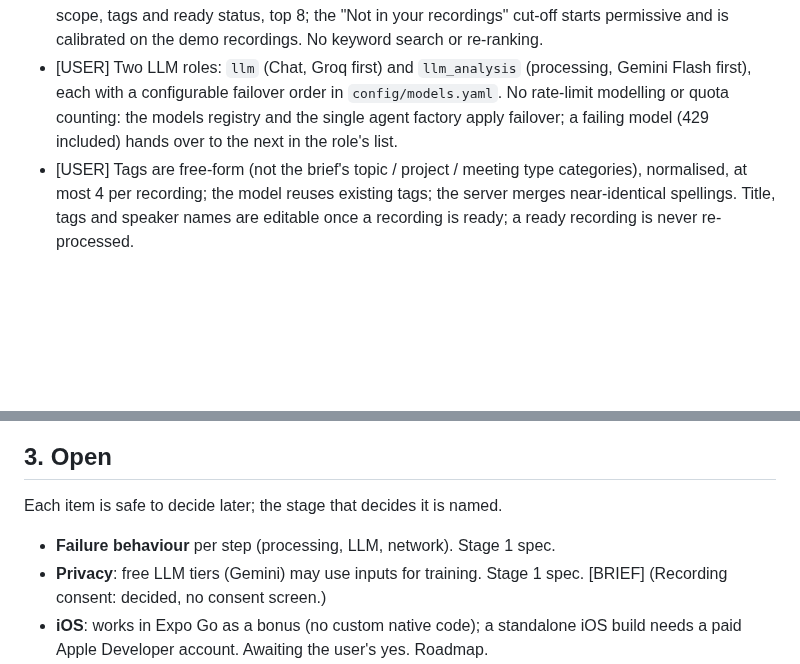
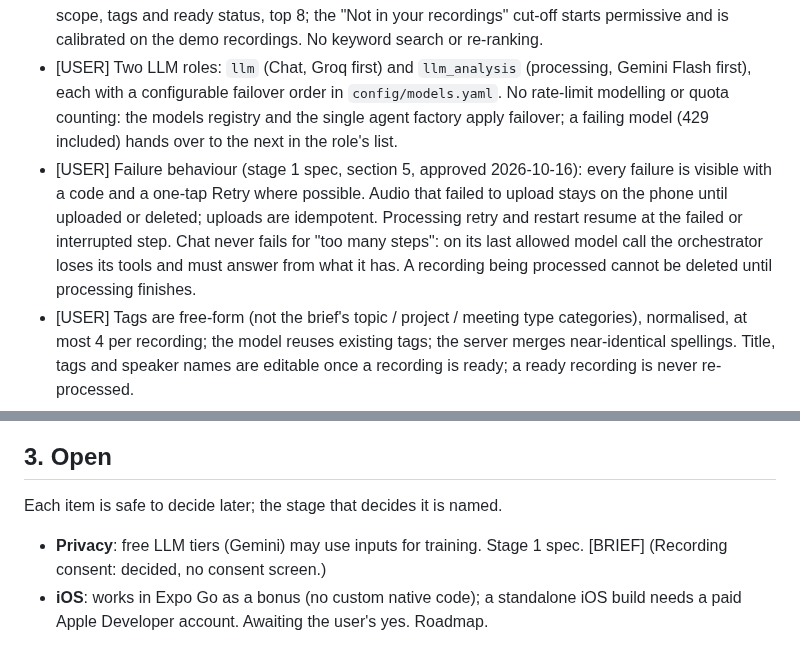
Before and after one commit to yassinebrahem2/voice-notes-assistant, a Markdown page: project_knowledge.md, 2 parts joined by grey strips. Rendered like a GitHub page; blank space fills up the shorter version.

Commit message:
docs: record failure behaviour; keep unuploaded audio on the phone and resume processing at the interrupted step

```diff
--- a/project_knowledge.md
+++ b/project_knowledge.md
@@ -45,6 +45,7 @@ Anything not listed here is unknown.
 - [USER] Speaker renaming: summaries store speaker placeholders and render current names, so a rename reaches every summary already written without re-processing. Chat answers already written keep the names they were written with.
 - [USER] Search (stage 1 spec, section 4, approved 2026-10-16): segments are ASR-level for both kinds (meetings add a speaker per segment); chunks pack consecutive segments up to ~200 tokens with one-segment overlap, preferring speaker changes as boundaries; retrieval is exact, filtered by scope, tags and ready status, top 8; the "Not in your recordings" cut-off starts permissive and is calibrated on the demo recordings. No keyword search or re-ranking.
 - [USER] Two LLM roles: `llm` (Chat, Groq first) and `llm_analysis` (processing, Gemini Flash first), each with a configurable failover order in `config/models.yaml`. No rate-limit modelling or quota counting: the models registry and the single agent factory apply failover; a failing model (429 included) hands over to the next in the role's list.
+- [USER] Failure behaviour (stage 1 spec, section 5, approved 2026-10-16): every failure is visible with a code and a one-tap Retry where possible. Audio that failed to upload stays on the phone until uploaded or deleted; uploads are idempotent. Processing retry and restart resume at the failed or interrupted step. Chat never fails for "too many steps": on its last allowed model call the orchestrator loses its tools and must answer from what it has. A recording being processed cannot be deleted until processing finishes.
 - [USER] Tags are free-form (not the brief's topic / project / meeting type categories), normalised, at most 4 per recording; the model reuses existing tags; the server merges near-identical spellings. Title, tags and speaker names are editable once a recording is ready; a ready recording is never re-processed.
 
 ### Models
@@ -93,7 +94,6 @@ Versions checked 2026-10-16; majors are pinned.
 
 ## 3. Open
 Each item is safe to decide later; the stage that decides it is named.
-- **Failure behaviour** per step (processing, LLM, network). Stage 1 spec.
 - **Privacy**: free LLM tiers (Gemini) may use inputs for training. Stage 1 spec. [BRIEF] (Recording consent: decided, no consent screen.)
 - **iOS**: works in Expo Go as a bonus (no custom native code); a standalone iOS build needs a paid Apple Developer account. Awaiting the user's yes. Roadmap.
 - **Initial light model picks** within the stack (e.g. Whisper size) are config edits, not design decisions.
```
Also changed, not shown: docs/roadmap.md (+3 -3 lines).
